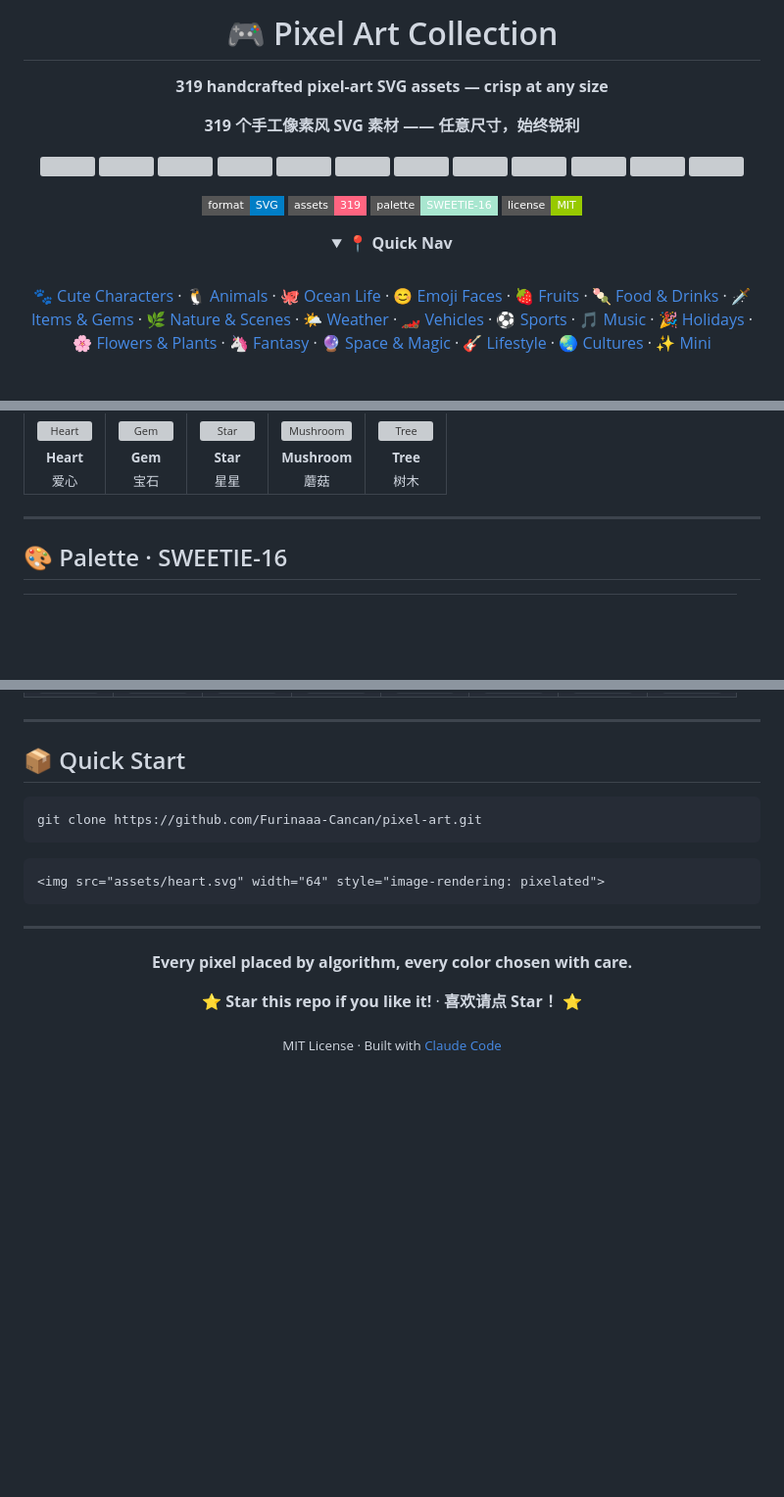
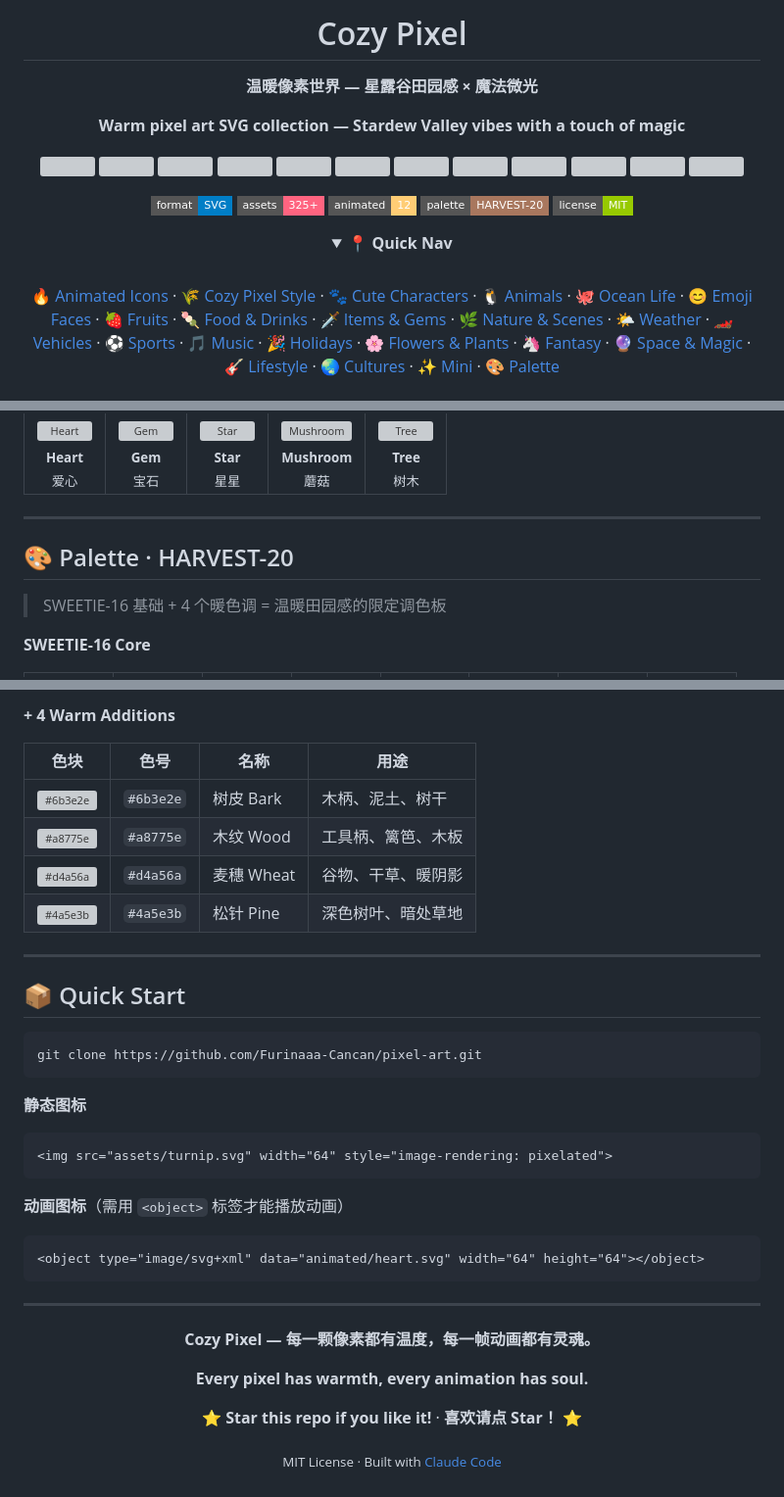
Before and after one commit to Furinaaa-Cancan/pixel-art, a Markdown page: README.md, 3 parts joined by grey strips. Shown at 98% size. Rendered like a GitHub page; folded sections open; badges without logos; blank space fills up the shorter version; grey boxes are pictures that could not be loaded.

````diff
--- a/README.md
+++ b/README.md
@@ -1,9 +1,9 @@
 <div align="center">
 
-# 🎮 Pixel Art Collection
+# Cozy Pixel
 
-**319 handcrafted pixel-art SVG assets — crisp at any size**
+**温暖像素世界 — 星露谷田园感 × 魔法微光**
 
-**319 个手工像素风 SVG 素材 —— 任意尺寸，始终锐利**
+**Warm pixel art SVG collection — Stardew Valley vibes with a touch of magic**
 
 <p>
@@ -11,10 +11,10 @@
 </p>
 
-[![SVG](https://img.shields.io/badge/format-SVG-blue?style=flat-square&logo=svg)](https://developer.mozilla.org/en-US/docs/Web/SVG) [![Assets](https://img.shields.io/badge/assets-319-ff6480?style=flat-square)](#gallery) [![Palette](https://img.shields.io/badge/palette-SWEETIE--16-a8e6cf?style=flat-square)](#palette) [![License](https://img.shields.io/badge/license-MIT-green?style=flat-square)](LICENSE)
+[![SVG](https://img.shields.io/badge/format-SVG-blue?style=flat-square&logo=svg)](https://developer.mozilla.org/en-US/docs/Web/SVG) [![Assets](https://img.shields.io/badge/assets-325+-ff6480?style=flat-square)](#gallery) [![Animated](https://img.shields.io/badge/animated-12-ffcd75?style=flat-square)](#animated) [![Palette](https://img.shields.io/badge/palette-HARVEST--20-a8775e?style=flat-square)](#palette) [![License](https://img.shields.io/badge/license-MIT-green?style=flat-square)](LICENSE)
 
 <details><summary><b>📍 Quick Nav</b></summary><br>
 
-🐾 [Cute Characters](#cute-characters) · 🐧 [Animals](#animals) · 🐙 [Ocean Life](#ocean-life) · 😊 [Emoji Faces](#emoji-faces) · 🍓 [Fruits](#fruits) · 🍡 [Food & Drinks](#food--drinks) · 🗡️ [Items & Gems](#items--gems) · 🌿 [Nature & Scenes](#nature--scenes) · 🌤️ [Weather](#weather) · 🏎️ [Vehicles](#vehicles) · ⚽ [Sports](#sports) · 🎵 [Music](#music) · 🎉 [Holidays](#holidays) · 🌸 [Flowers & Plants](#flowers--plants) · 🦄 [Fantasy](#fantasy) · 🔮 [Space & Magic](#space--magic) · 🎸 [Lifestyle](#lifestyle) · 🌏 [Cultures](#world-cultures) · ✨ [Mini](#mini-icons)
+🔥 [Animated Icons](#animated) · 🌾 [Cozy Pixel Style](#cozy-style) · 🐾 [Cute Characters](#cute-characters) · 🐧 [Animals](#animals) · 🐙 [Ocean Life](#ocean-life) · 😊 [Emoji Faces](#emoji-faces) · 🍓 [Fruits](#fruits) · 🍡 [Food & Drinks](#food--drinks) · 🗡️ [Items & Gems](#items--gems) · 🌿 [Nature & Scenes](#nature--scenes) · 🌤️ [Weather](#weather) · 🏎️ [Vehicles](#vehicles) · ⚽ [Sports](#sports) · 🎵 [Music](#music) · 🎉 [Holidays](#holidays) · 🌸 [Flowers & Plants](#flowers--plants) · 🦄 [Fantasy](#fantasy) · 🔮 [Space & Magic](#space--magic) · 🎸 [Lifestyle](#lifestyle) · 🌏 [Cultures](#world-cultures) · ✨ [Mini](#mini-icons) · 🎨 [Palette](#palette)
 
 </details>
 
@@ -617,7 +669,13 @@
 
 <a id="palette"></a>
 
-## 🎨 Palette · SWEETIE-16
+<a id="palette"></a>
+
+## 🎨 Palette · HARVEST-20
+
+> SWEETIE-16 基础 + 4 个暖色调 = 温暖田园感的限定调色板
+
+**SWEETIE-16 Core**
 
 <table>
   <tr>
@@ -642,5 +700,14 @@
   </tr>
 </table>
+
+**+ 4 Warm Additions**
+
+| 色块 | 色号 | 名称 | 用途 |
+|:----:|------|------|------|
+| ![#6b3e2e](https://via.placeholder.com/16/6b3e2e/6b3e2e.png) | `#6b3e2e` | 树皮 Bark | 木柄、泥土、树干 |
+| ![#a8775e](https://via.placeholder.com/16/a8775e/a8775e.png) | `#a8775e` | 木纹 Wood | 工具柄、篱笆、木板 |
+| ![#d4a56a](https://via.placeholder.com/16/d4a56a/d4a56a.png) | `#d4a56a` | 麦穗 Wheat | 谷物、干草、暖阴影 |
+| ![#4a5e3b](https://via.placeholder.com/16/4a5e3b/4a5e3b.png) | `#4a5e3b` | 松针 Pine | 深色树叶、暗处草地 |
 
 ---
 
@@ -649,15 +716,24 @@
 ```bash
 git clone https://github.com/Furinaaa-Cancan/pixel-art.git
 ```
+
+**静态图标**
 ```html
-<img src="assets/heart.svg" width="64" style="image-rendering: pixelated">
+<img src="assets/turnip.svg" width="64" style="image-rendering: pixelated">
+```
+
+**动画图标**（需用 `<object>` 标签才能播放动画）
+```html
+<object type="image/svg+xml" data="animated/heart.svg" width="64" height="64"></object>
 ```
 
 ---
 
 <div align="center">
 
-**Every pixel placed by algorithm, every color chosen with care.**
+**Cozy Pixel — 每一颗像素都有温度，每一帧动画都有灵魂。**
+
+**Every pixel has warmth, every animation has soul.**
 
 ⭐ **Star this repo if you like it!** · **喜欢请点 Star！** ⭐
 
````
Also changed, not shown: other parts of README.md (+69 -17 lines).
